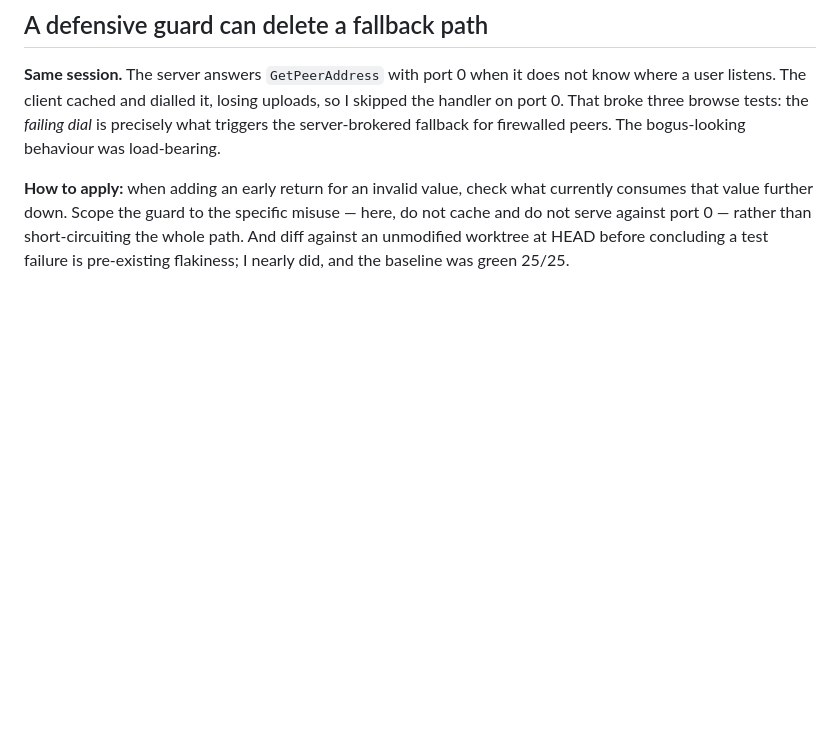
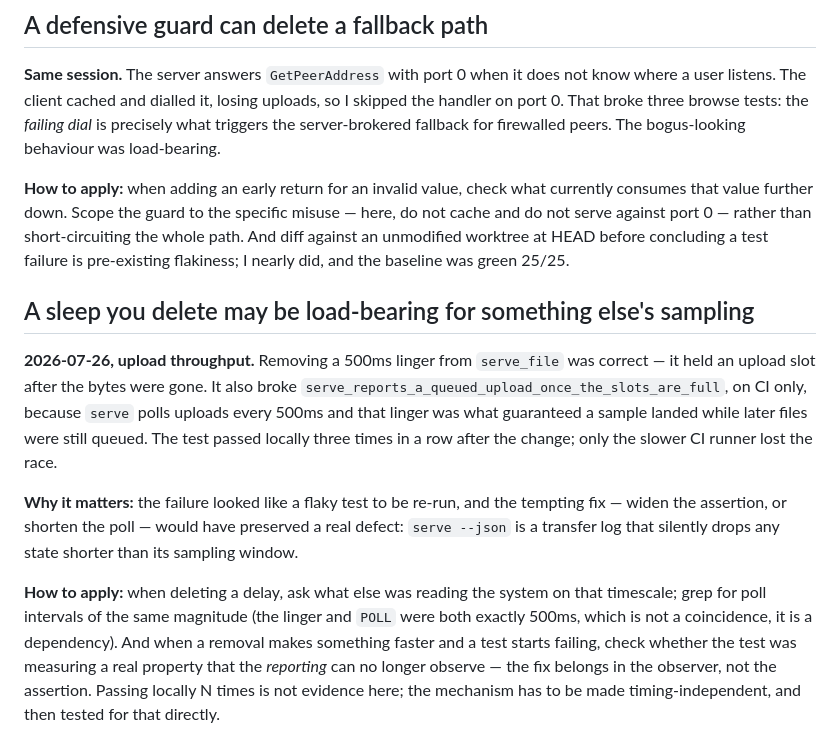
Before and after one commit to michel/soulseek-rs, a Markdown page: tasks/lessons.md, the part around the change. GitHub-like rendering; blank space fills up the shorter version.

Commit message:
docs: record the serve reporting gap and what deleting a linger exposed

```diff
--- a/tasks/lessons.md
+++ b/tasks/lessons.md
@@ -148,3 +148,26 @@ misuse — here, do not cache and do not serve against port 0 — rather than
 short-circuiting the whole path. And diff against an unmodified worktree at HEAD
 before concluding a test failure is pre-existing flakiness; I nearly did, and the
 baseline was green 25/25.
+
+## A sleep you delete may be load-bearing for something else's sampling
+
+**2026-07-26, upload throughput.** Removing a 500ms linger from `serve_file`
+was correct — it held an upload slot after the bytes were gone. It also broke
+`serve_reports_a_queued_upload_once_the_slots_are_full`, on CI only, because
+`serve` polls uploads every 500ms and that linger was what guaranteed a sample
+landed while later files were still queued. The test passed locally three times
+in a row after the change; only the slower CI runner lost the race.
+
+**Why it matters:** the failure looked like a flaky test to be re-run, and the
+tempting fix — widen the assertion, or shorten the poll — would have preserved
+a real defect: `serve --json` is a transfer log that silently drops any state
+shorter than its sampling window.
+
+**How to apply:** when deleting a delay, ask what else was reading the system on
+that timescale; grep for poll intervals of the same magnitude (the linger and
+`POLL` were both exactly 500ms, which is not a coincidence, it is a dependency).
+And when a removal makes something faster and a test starts failing, check
+whether the test was measuring a real property that the *reporting* can no
+longer observe — the fix belongs in the observer, not the assertion. Passing
+locally N times is not evidence here; the mechanism has to be made
+timing-independent, and then tested for that directly.
```
Also changed, not shown: tasks/todo.md (+9 -0 lines).
